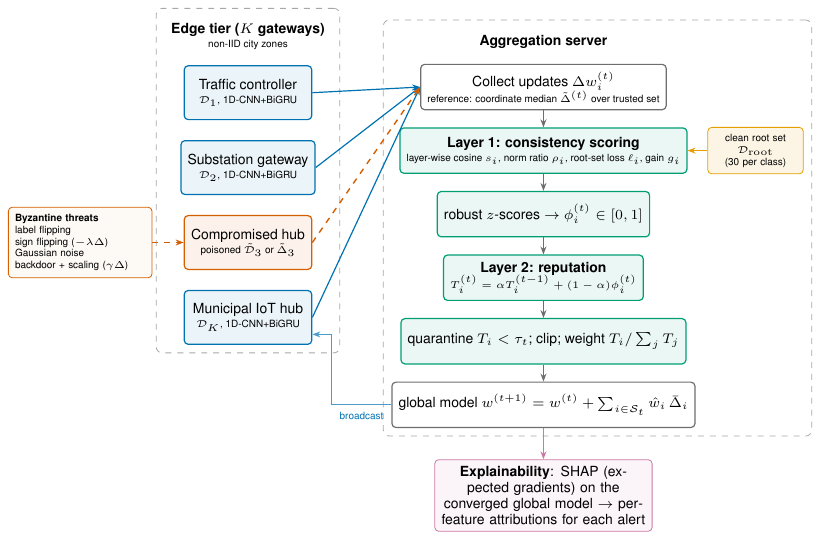
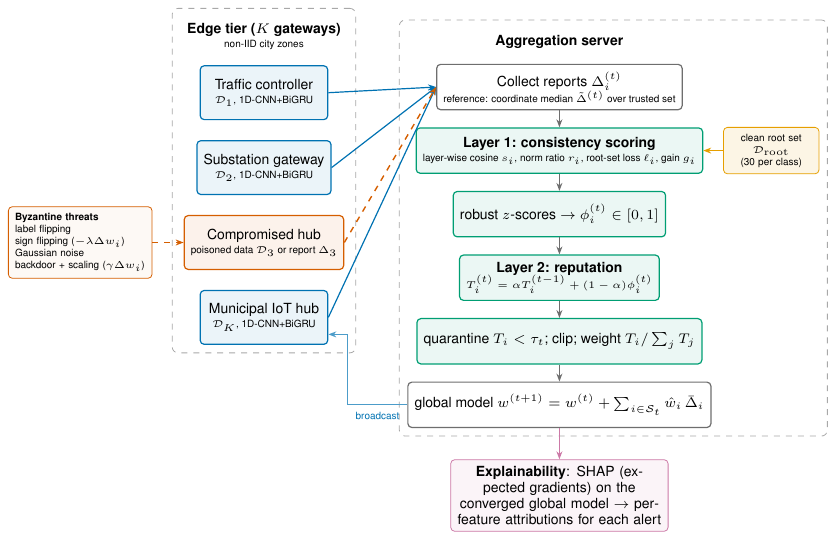
Before and after one commit to gr7-cipher/TAB-FL, a LaTeX figure (figures/src/fig1_architecture.tex): the whole page. Compiled offline with pdfLaTeX.

Commit message:
Figure 1: align notation with the paper (reports Delta_i, norm ratio r_i)
Co-Authored-By: Claude Opus 5.5 <noreply@anthropic.com>

```diff
--- a/figures/src/fig1_architecture.tex
+++ b/figures/src/fig1_architecture.tex
@@ -21,7 +21,7 @@
 % ---------------- edge tier
 \node[gw] (g1) {Traffic controller\\[-1pt]{\tiny $\mathcal{D}_1$, 1D-CNN+BiGRU}};
 \node[gw,below=0.35cm of g1] (g2) {Substation gateway\\[-1pt]{\tiny $\mathcal{D}_2$, 1D-CNN+BiGRU}};
-\node[bad,below=0.35cm of g2] (g3) {Compromised hub\\[-1pt]{\tiny poisoned $\tilde{\mathcal{D}}_3$ or $\tilde{\Delta}_3$}};
+\node[bad,below=0.35cm of g2] (g3) {Compromised hub\\[-1pt]{\tiny poisoned data $\mathcal{D}_3$ or report $\Delta_3$}};
 \node[gw,below=0.35cm of g3] (g4) {Municipal IoT hub\\[-1pt]{\tiny $\mathcal{D}_K$, 1D-CNN+BiGRU}};
 \node[above=0.15cm of g1,font=\scriptsize\bfseries,align=center] (et) {Edge tier ($K$ gateways)\\[-1pt]{\tiny\mdseries non-IID city zones}};
 \begin{scope}[on background layer]
@@ -29,12 +29,12 @@
 \end{scope}
 
 % threat box
-\node[draw=cred,fill=cred!4,rounded corners=2pt,align=left,left=0.55cm of g3,text width=2.3cm,font=\tiny] (thr) {\textbf{Byzantine threats}\\label flipping\\sign flipping ($-\lambda\Delta$)\\Gaussian noise\\backdoor + scaling ($\gamma\Delta$)};
+\node[draw=cred,fill=cred!4,rounded corners=2pt,align=left,left=0.55cm of g3,text width=2.3cm,font=\tiny] (thr) {\textbf{Byzantine threats}\\label flipping\\sign flipping ($-\lambda\Delta w_i$)\\Gaussian noise\\backdoor + scaling ($\gamma\Delta w_i$)};
 \draw[marr] (thr.east) -- (g3.west);
 
 % ---------------- server tier
-\node[blk,right=1.9cm of g1,yshift=0.1cm] (rec) {Collect updates $\Delta w_i^{(t)}$\\[-1pt]{\tiny reference: coordinate median $\tilde{\Delta}^{(t)}$ over trusted set}};
-\node[hl,below=0.3cm of rec] (l1) {\textbf{Layer 1: consistency scoring}\\[-1pt]{\tiny layer-wise cosine $s_i$, norm ratio $\rho_i$, root-set loss $\ell_i$, gain $g_i$}};
+\node[blk,right=1.9cm of g1,yshift=0.1cm] (rec) {Collect reports $\Delta_i^{(t)}$\\[-1pt]{\tiny reference: coordinate median $\tilde{\Delta}^{(t)}$ over trusted set}};
+\node[hl,below=0.3cm of rec] (l1) {\textbf{Layer 1: consistency scoring}\\[-1pt]{\tiny layer-wise cosine $s_i$, norm ratio $r_i$, root-set loss $\ell_i$, gain $g_i$}};
 \node[hl,below=0.3cm of l1] (phi) {robust $z$-scores $\rightarrow$ $\phi_i^{(t)}\in[0,1]$};
 \node[hl,below=0.3cm of phi] (l2) {\textbf{Layer 2: reputation}\\[-1pt]{\tiny $T_i^{(t)}=\alpha T_i^{(t-1)}+(1-\alpha)\phi_i^{(t)}$}};
 \node[hl,below=0.3cm of l2] (q) {quarantine $T_i<\tau_t$; clip; weight $T_i/\sum_j T_j$};
```
Also changed, not shown: figures/fig1_architecture.pdf.
